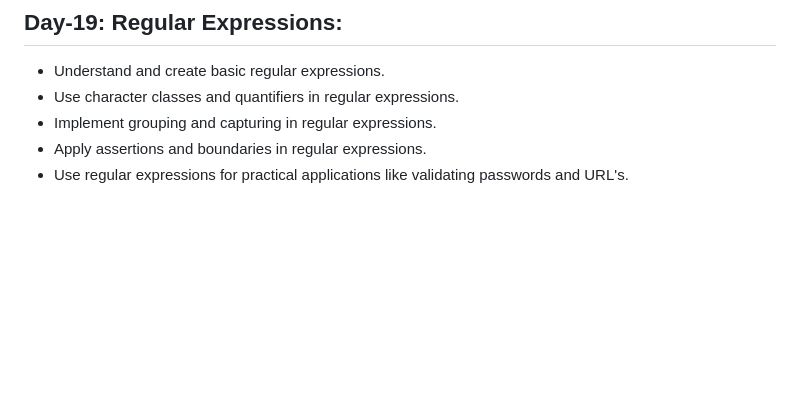
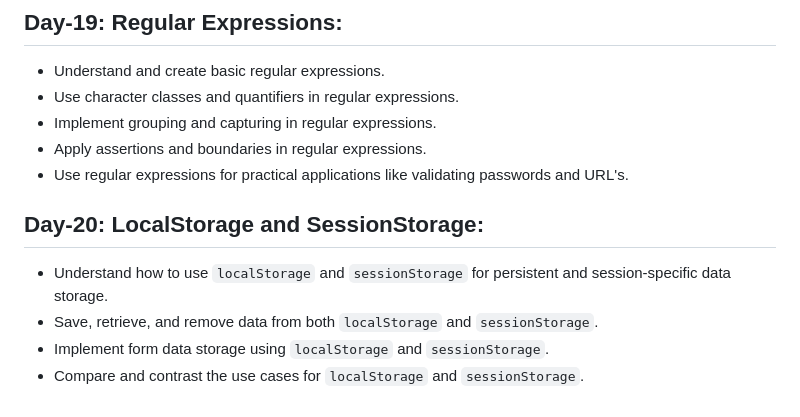
Before and after one commit to shahbazahmedansari/30_Days_JavaScript_Challenge, a Markdown page: README.md, the part around the change. GitHub-like rendering; blank space fills up the shorter version.

Commit message:
Completed day-20 challenge

```diff
--- a/README.md
+++ b/README.md
@@ -144,3 +144,10 @@
 - Implement grouping and capturing in regular expressions.
 - Apply assertions and boundaries in regular expressions.
 - Use regular expressions for practical applications like validating passwords and URL's.
+
+## Day-20: LocalStorage and SessionStorage:
+
+- Understand how to use `localStorage` and `sessionStorage` for persistent and session-specific data storage.
+- Save, retrieve, and remove data from both `localStorage` and `sessionStorage`.
+- Implement form data storage using `localStorage` and `sessionStorage`.
+- Compare and contrast the use cases for `localStorage` and `sessionStorage`.
```
